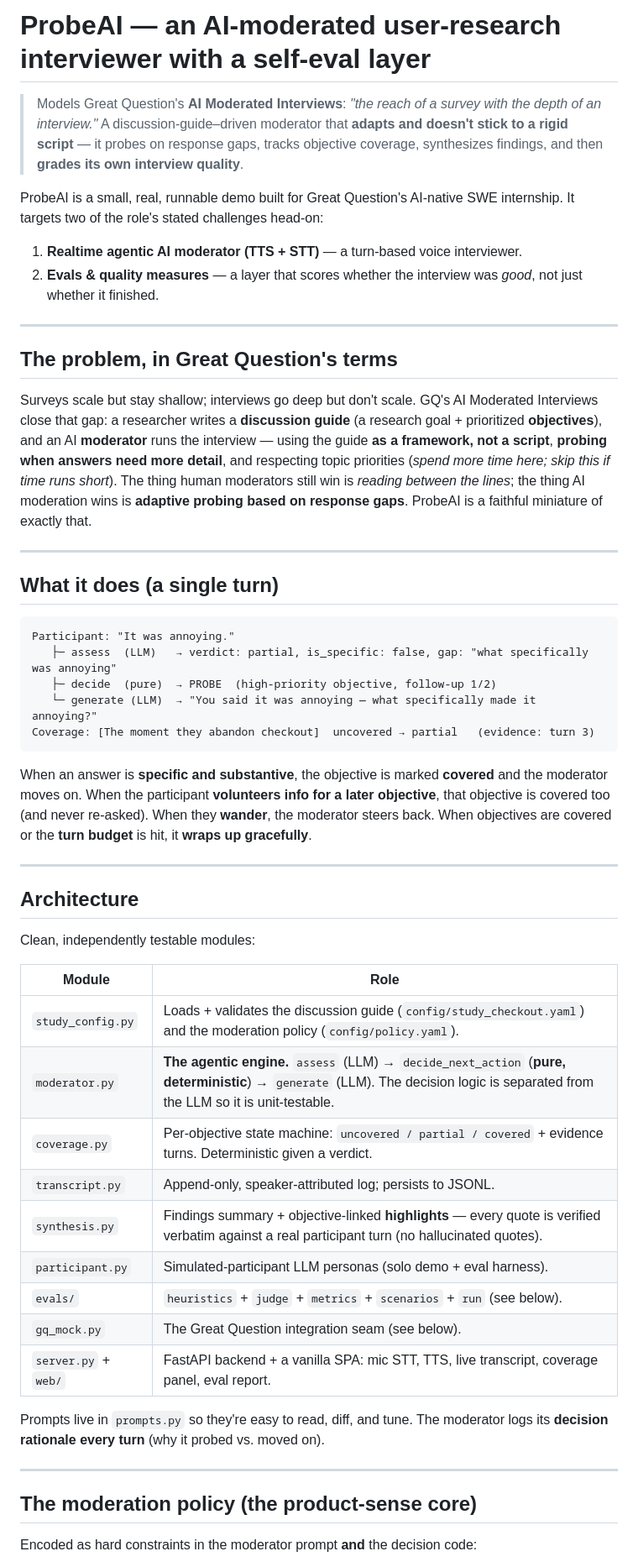
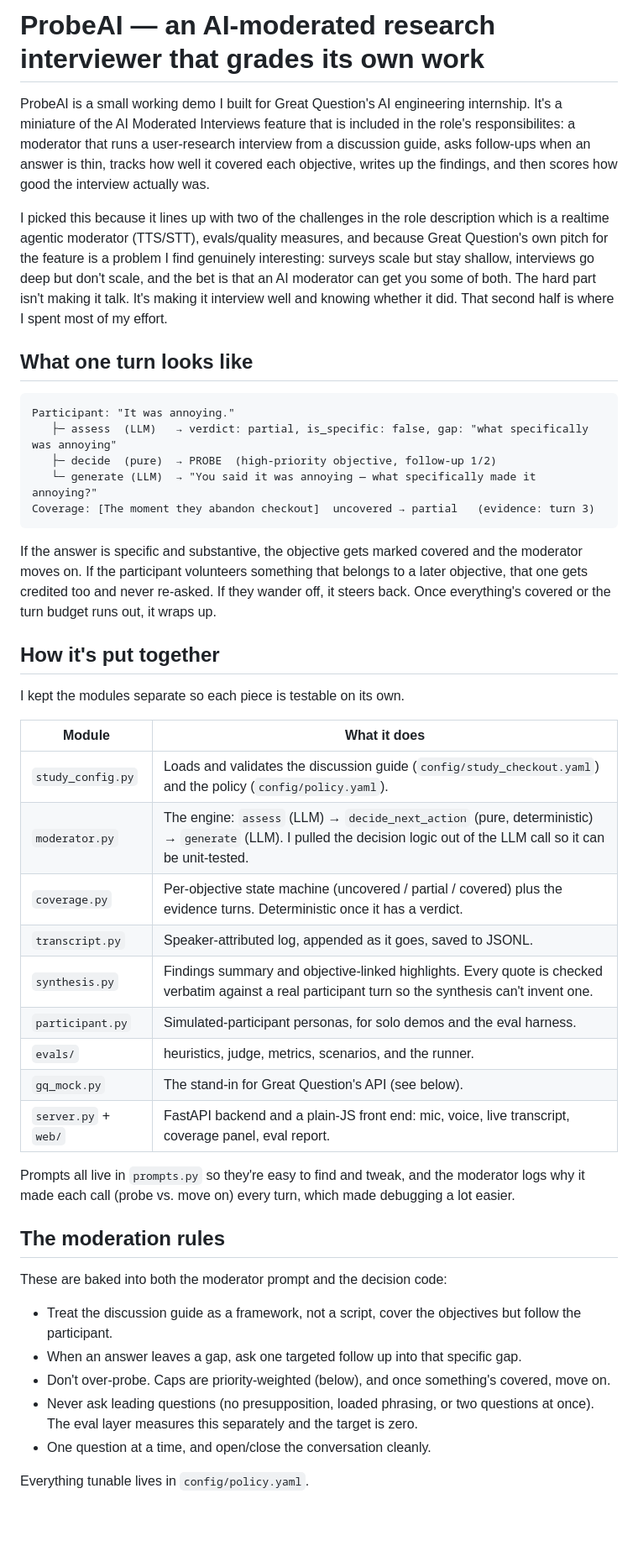
Before and after one commit to varshini-gurushankar/probeAI, a Markdown page: README.md, the part around one of its changes. Shown at 84% size. GitHub-like rendering; blank space fills up the shorter version.

````diff
--- a/README.md
+++ b/README.md
@@ -1,32 +1,17 @@
-# ProbeAI — an AI-moderated user-research interviewer with a self-eval layer
+# ProbeAI — an AI-moderated research interviewer that grades its own work
 
-> Models Great Question's **AI Moderated Interviews**: *"the reach of a survey with the
-> depth of an interview."* A discussion-guide–driven moderator that **adapts and doesn't
-> stick to a rigid script** — it probes on response gaps, tracks objective coverage,
-> synthesizes findings, and then **grades its own interview quality**.
+ProbeAI is a small working demo I built for Great Question's AI engineering
+internship. It's a miniature of the AI Moderated Interviews feature that is included in the role's responsibilites: a moderator that runs a user-research interview from a discussion guide, asks follow-ups when an answer is thin, tracks how well it covered each objective, writes up the findings, and then scores how good the interview actually was.
 
-ProbeAI is a small, real, runnable demo built for Great Question's AI-native SWE internship.
-It targets two of the role's stated challenges head-on:
+I picked this because it lines up with two of the challenges in the role description which is a
+realtime agentic moderator (TTS/STT), evals/quality measures, and because Great
+Question's own pitch for the feature is a problem I find genuinely interesting: surveys
+scale but stay shallow, interviews go deep but don't scale, and the bet is that an AI
+moderator can get you some of both. The hard part isn't making it talk. It's making it
+interview well and knowing whether it did. That second half is where I spent most of
+my effort.
 
-1. **Realtime agentic AI moderator (TTS + STT)** — a turn-based voice interviewer.
-2. **Evals & quality measures** — a layer that scores whether the interview was *good*,
-   not just whether it finished.
-
----
-
-## The problem, in Great Question's terms
-
-Surveys scale but stay shallow; interviews go deep but don't scale. GQ's AI Moderated
-Interviews close that gap: a researcher writes a **discussion guide** (a research goal +
-prioritized **objectives**), and an AI **moderator** runs the interview — using the guide
-**as a framework, not a script**, **probing when answers need more detail**, and respecting
-topic priorities (*spend more time here; skip this if time runs short*). The thing human
-moderators still win is *reading between the lines*; the thing AI moderation wins is
-**adaptive probing based on response gaps**. ProbeAI is a faithful miniature of exactly that.
-
----
-
-## What it does (a single turn)
+## What one turn looks like
 
 ```
 Participant: "It was annoying."
@@ -36,35 +21,41 @@ Participant: "It was annoying."
 Coverage: [The moment they abandon checkout]  uncovered → partial   (evidence: turn 3)
 ```
 
-When an answer is **specific and substantive**, the objective is marked **covered** and the
-moderator moves on. When the participant **volunteers info for a later objective**, that
-objective is covered too (and never re-asked). When they **wander**, the moderator steers
-back. When objectives are covered or the **turn budget** is hit, it **wraps up gracefully**.
+If the answer is specific and substantive, the objective gets marked covered and the
+moderator moves on. If the participant volunteers something that belongs to a later
+objective, that one gets credited too and never re-asked. If they wander off, it steers
+back. Once everything's covered or the turn budget runs out, it wraps up.
 
----
+## How it's put together
 
-## Architecture
+I kept the modules separate so each piece is testable on its own.
 
-Clean, independently testable modules:
+| Module | What it does |
+| --- | --- |
+| `study_config.py` | Loads and validates the discussion guide (`config/study_checkout.yaml`) and the policy (`config/policy.yaml`). |
+| `moderator.py` | The engine: `assess` (LLM) → `decide_next_action` (pure, deterministic) → `generate` (LLM). I pulled the decision logic out of the LLM call so it can be unit-tested. |
+| `coverage.py` | Per-objective state machine (uncovered / partial / covered) plus the evidence turns. Deterministic once it has a verdict. |
+| `transcript.py` | Speaker-attributed log, appended as it goes, saved to JSONL. |
+| `synthesis.py` | Findings summary and objective-linked highlights. Every quote is checked verbatim against a real participant turn so the synthesis can't invent one. |
+| `participant.py` | Simulated-participant personas, for solo demos and the eval harness. |
+| `evals/` | heuristics, judge, metrics, scenarios, and the runner. |
+| `gq_mock.py` | The stand-in for Great Question's API (see below). |
+| `server.py` + `web/` | FastAPI backend and a plain-JS front end: mic, voice, live transcript, coverage panel, eval report. |
 
-| Module | Role |
-| --- | --- |
-| `study_config.py` | Loads + validates the discussion guide (`config/study_checkout.yaml`) and the moderation policy (`config/policy.yaml`). |
-| `moderator.py` | **The agentic engine.** `assess` (LLM) → `decide_next_action` (**pure, deterministic**) → `generate` (LLM). The decision logic is separated from the LLM so it is unit-testable. |
-| `coverage.py` | Per-objective state machine: `uncovered / partial / covered` + evidence turns. Deterministic given a verdict. |
-| `transcript.py` | Append-only, speaker-attributed log; persists to JSONL. |
-| `synthesis.py` | Findings summary + objective-linked **highlights** — every quote is verified verbatim against a real participant turn (no hallucinated quotes). |
-| `participant.py` | Simulated-participant LLM personas (solo demo + eval harness). |
-| `evals/` | `heuristics` + `judge` + `metrics` + `scenarios` + `run` (see below). |
-| `gq_mock.py` | The Great Question integration seam (see below). |
-| `server.py` + `web/` | FastAPI backend + a vanilla SPA: mic STT, TTS, live transcript, coverage panel, eval report. |
+Prompts all live in `prompts.py` so they're easy to find and tweak, and the moderator logs
+why it made each call (probe vs. move on) every turn, which made debugging a lot easier.
 
-Prompts live in `prompts.py` so they're easy to read, diff, and tune. The moderator logs its
-**decision rationale every turn** (why it probed vs. moved on).
+## The moderation rules
 
----
+These are baked into both the moderator prompt and the decision code:
 
-## The moderation policy (the product-sense core)
+- Treat the discussion guide as a framework, not a script, cover the objectives but follow
+  the participant.
+- When an answer leaves a gap, ask one targeted follow up into that specific gap.
+- Don't over-probe. Caps are priority-weighted (below), and once something's covered, move on.
+- Never ask leading questions (no presupposition, loaded phrasing, or two questions at once).
+  The eval layer measures this separately and the target is zero.
+- One question at a time, and open/close the conversation cleanly.
 
-Encoded as hard constraints in the moderator prompt **and** the decision code:
+Everything tunable lives in `config/policy.yaml`.
 
````
Also changed, not shown: other parts of README.md (+55 -144 lines).
